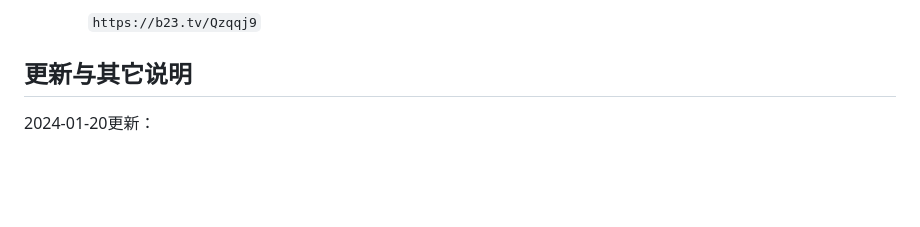
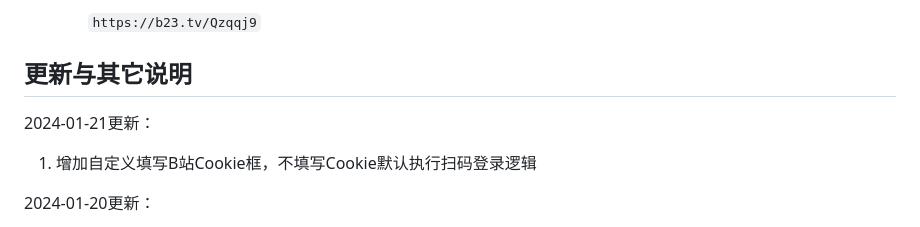
Before and after one commit to InJeCTrL/BiliCLOnline, a Markdown page: README.md, the part around one of its changes. Drawn GitHub-style; blank space fills up the shorter version.

```diff
--- a/README.md
+++ b/README.md
@@ -64,6 +64,10 @@ MacOS用户在BiliCLOnline文件所在目录下启动终端，并执行命令：
      `https://b23.tv/Qzqqj9`
 
 ## 更新与其它说明
+
+2024-01-21更新：
+
+1. 增加自定义填写B站Cookie框，不填写Cookie默认执行扫码登录逻辑
 
 2024-01-20更新：
 
```
Also changed, not shown: other parts of README.md (+1 -1 lines).
